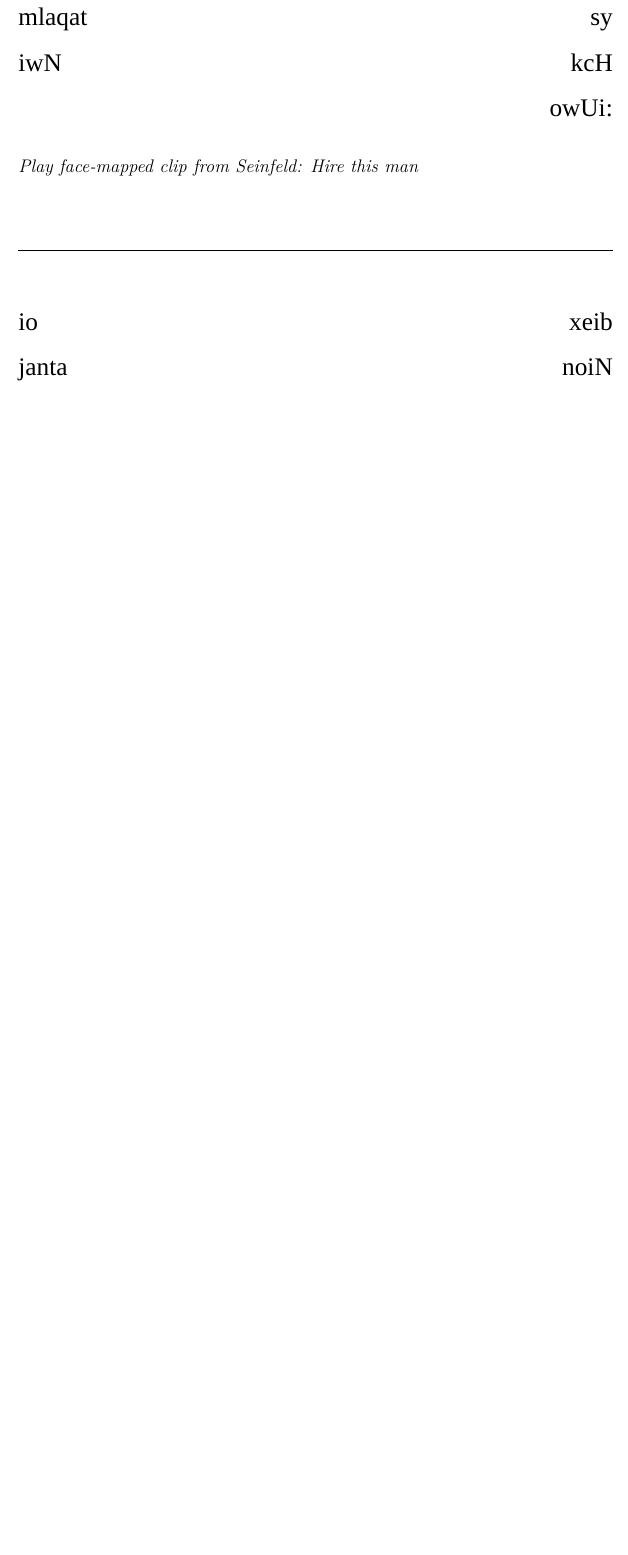
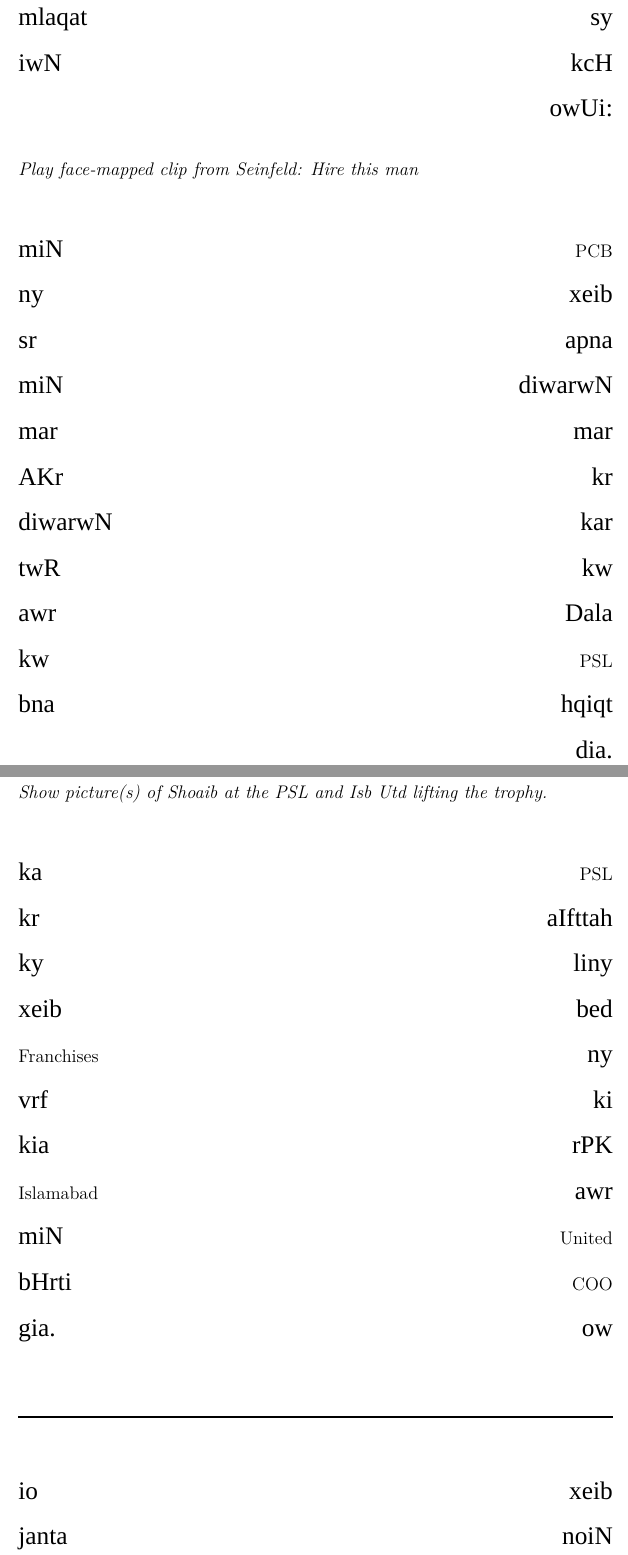
Before and after one commit to abid-mujtaba/shoaib-skit-urdu, a LaTeX document (skit-en.tex): part of page 27 of 36 before the commit and two parts of pages 27 and 28 of 37 after it, the two joined at a grey line, cut so that both start at the same text, the shorter picture padded with empty space. Compiled offline with XeLaTeX; a missing font is replaced by an installed copy or a similar font.

Commit message:
Add section on PCB and PSL

```diff
--- a/skit-en.tex
+++ b/skit-en.tex
@@ -147,10 +147,15 @@
 \instr{Play face-mapped clip from Seinfeld: Hire this man}
 
 % TODO: Add info on Shoaib's work on the PSL and joining ISB United
+	\en{PCB} miN xeib ny apna sr diwarwN miN mar mar kr AKr kar diwarwN kw twR Dala awr \en{PSL} kw hqiqt bna dia.
+
+\instr{Show picture(s) of Shoaib at the PSL and Isb Utd lifting the trophy.}
+
+	\en{PSL} ka aIfttah kr liny ky bed xeib ny \en{Franchises} ki vrf rPK kia awr \en{Islamabad United} miN \en{COO} bHrti ow gia.
 
 \rule{\textwidth}{1pt}
 
-	xeib io noiN janta tHa ky qsmt aPs kw \en{Islamabad United} ly AUi tHi joaN pr kwUi no janty owUy oi aPs ka antVar kr roa tHa.
+	xeib io noiN janta tHa ky "qsmt" aPs kw \en{Islamabad United} ly AUi tHi joaN pr kwUi no janty owUy aPs ka antVar kr roa tHa.
 
 \begin{enpara}
 	\begin{enumerate}[(i)]
```
